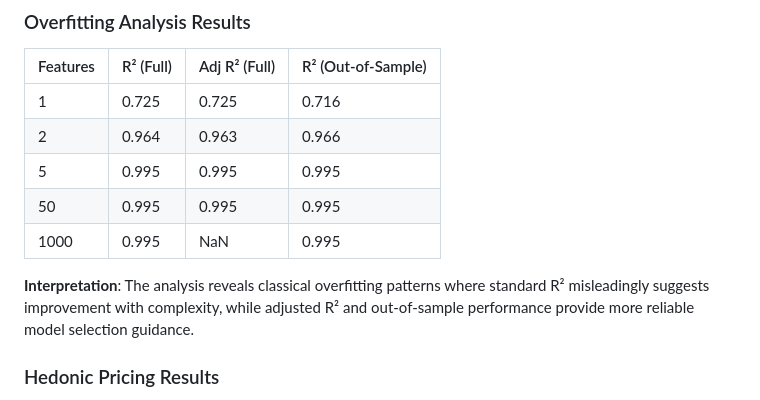
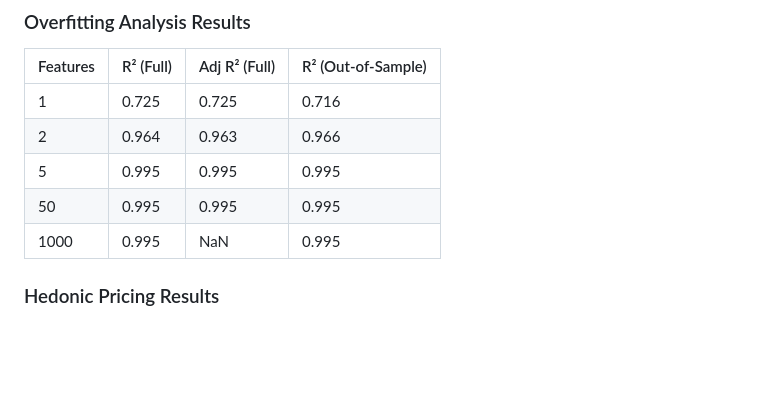
Before and after one commit to gsaco/High_Dimensional_Linear_Models, a Markdown page: README.md, the part around the change. GitHub-like rendering; blank space fills up the shorter version.

Commit message:
Some changes in README
Removed interpretation of analysis results to streamline content.

```diff
--- a/README.md
+++ b/README.md
@@ -121,8 +121,6 @@ cd Julia/scripts/
 | 50       | 0.995     | 0.995         | 0.995            |
 | 1000     | 0.995     | NaN           | 0.995            |
 
-**Interpretation**: The analysis reveals classical overfitting patterns where standard R² misleadingly suggests improvement with complexity, while adjusted R² and out-of-sample performance provide more reliable model selection guidance.
-
 ### Hedonic Pricing Results
 - **Dataset**: 110,191 Polish apartment listings
 - **Price Premium for "Round" Areas**: +16,164 PLN (+1.88%)
```
